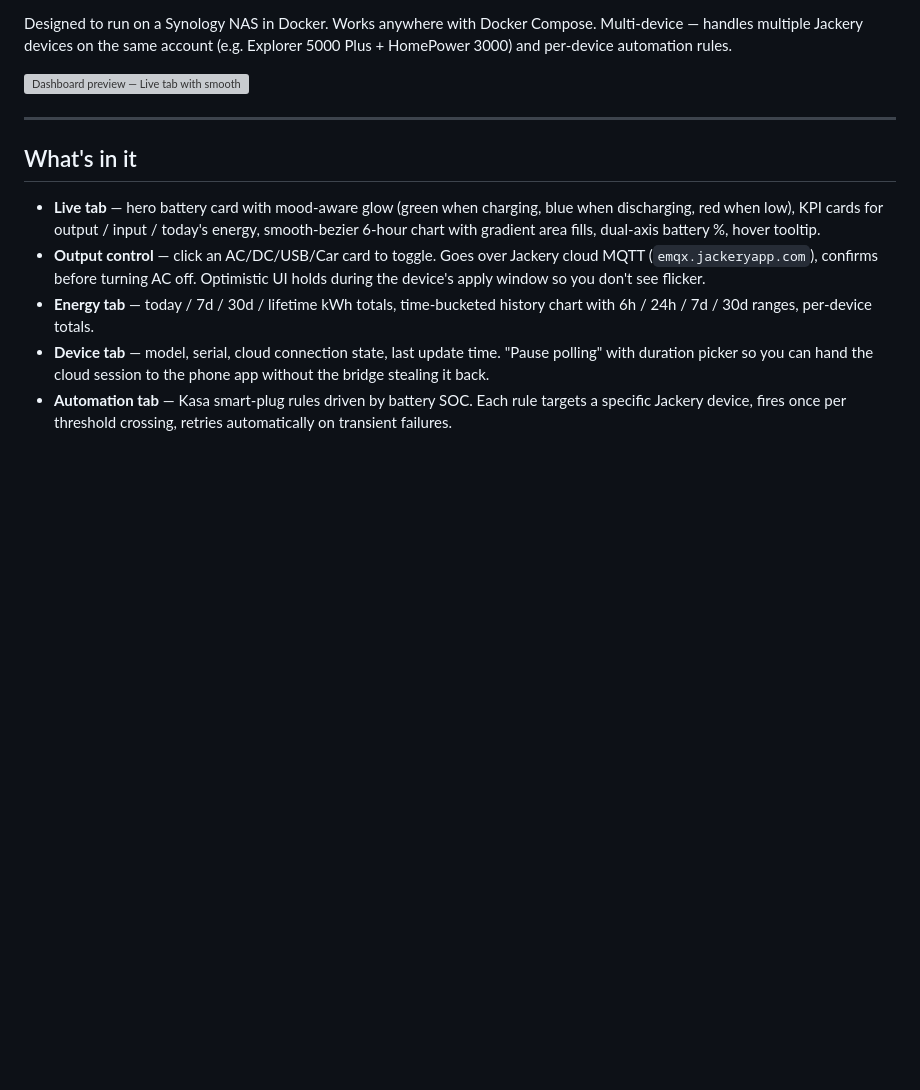
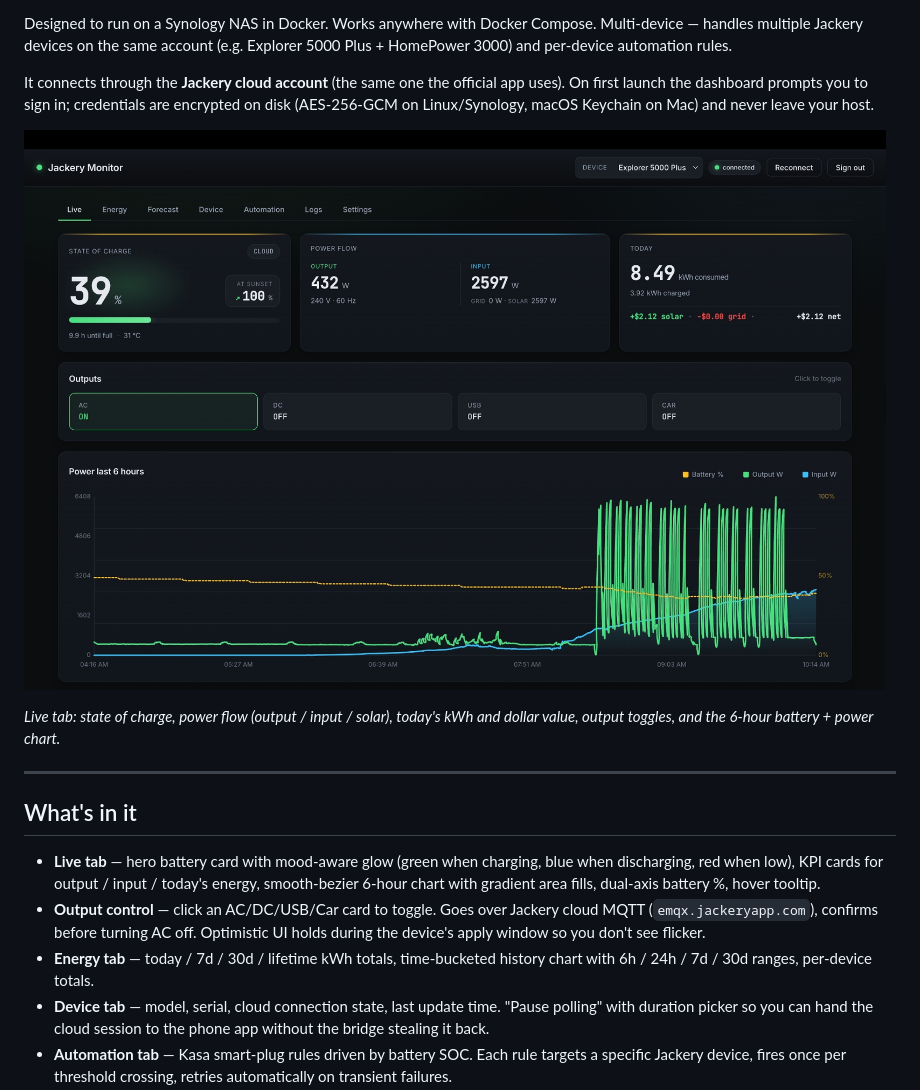
Before and after one commit to YanivErel-code/jackery-monitor, a Markdown page: README.md, the part around the change. Rendered like a GitHub page; pictures changed too: docs/screenshots/dashboard-live.png (added); blank space fills up the shorter version; grey boxes are pictures that could not be loaded.

Commit message:
Add dashboard screenshot to README
- Commit a Live-tab screenshot to docs/screenshots/dashboard-live.png
- Add a Screenshots section near the top of the README so the project
  page renders the dashboard inline on github.com.
- While we're here, correct the intro: credentials are encrypted at rest
  (AES-256-GCM on Linux, Keychain on Mac), no longer macOS-only.

```diff
--- a/README.md
+++ b/README.md
@@ -13,7 +13,11 @@ Designed to run on a Synology NAS in Docker. Works anywhere with Docker
 Compose. Multi-device — handles multiple Jackery devices on the same account
 (e.g. Explorer 5000 Plus + HomePower 3000) and per-device automation rules.
 
-![Dashboard preview — Live tab with smooth gradient charts and accent-colored KPI cards.](web/icon.svg)
+It connects through the **Jackery cloud account** (the same one the official app uses). On first launch the dashboard prompts you to sign in; credentials are encrypted on disk (AES-256-GCM on Linux/Synology, macOS Keychain on Mac) and never leave your host.
+
+![Dashboard — Live tab with state of charge, power flow, today's energy, output toggles, and 6-hour history chart](docs/screenshots/dashboard-live.png)
+
+*Live tab: state of charge, power flow (output / input / solar), today's kWh and dollar value, output toggles, and the 6-hour battery + power chart.*
 
 ---
 
```
